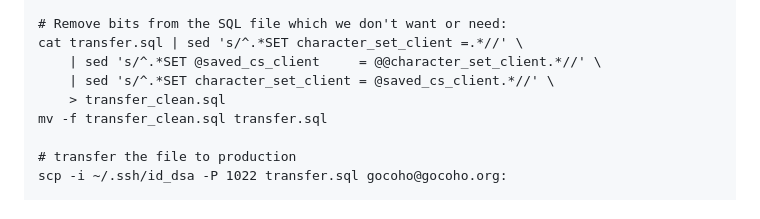
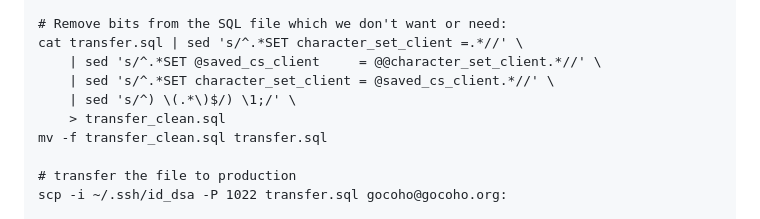
Before and after one commit to willn/go_meals_scheduling, a Markdown page: SETUP.md, the part around the change. GitHub-like rendering.

Commit message:
Add 1 more line to add trailing semicolon

```diff
--- a/SETUP.md
+++ b/SETUP.md
@@ -279,6 +279,7 @@ mysqldump -u root -p gocoho_work_allocation > transfer.sql
 cat transfer.sql | sed 's/^.*SET character_set_client =.*//' \
 	| sed 's/^.*SET @saved_cs_client     = @@character_set_client.*//' \
 	| sed 's/^.*SET character_set_client = @saved_cs_client.*//' \
+	| sed 's/^) \(.*\)$/) \1;/' \
 	> transfer_clean.sql
 mv -f transfer_clean.sql transfer.sql
 
```
